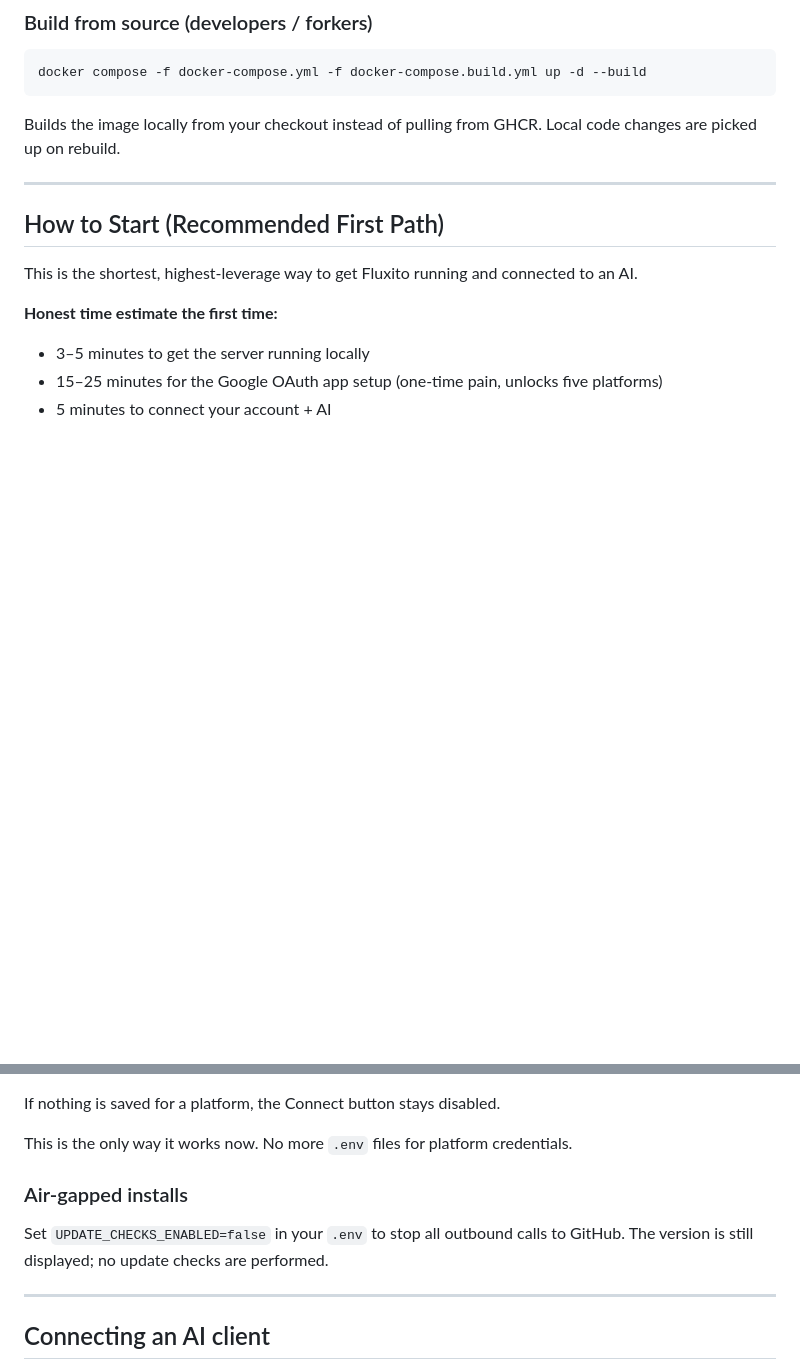
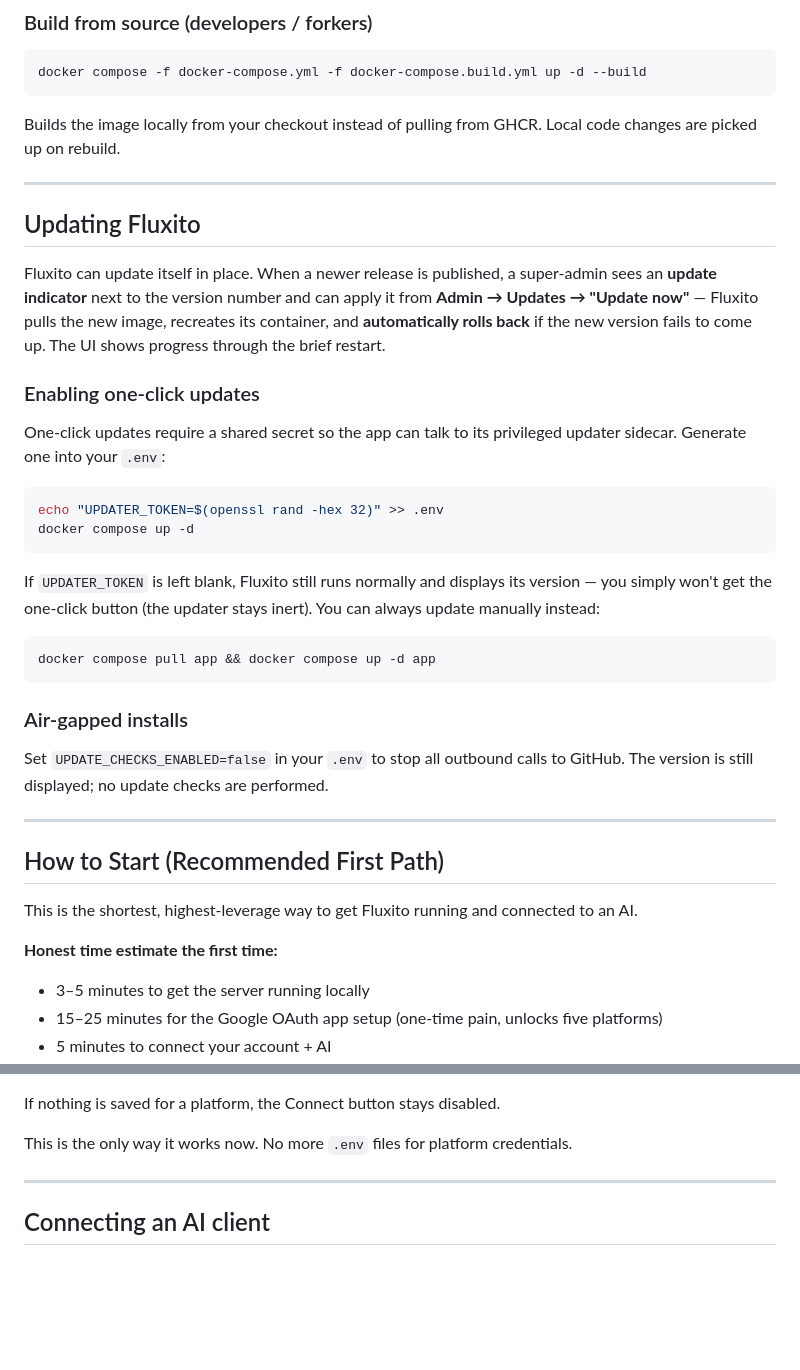
Before and after one commit to digitalXperiments/fluxito, a Markdown page: README.md, 2 parts joined by grey strips. GitHub-like rendering; blank space fills up the shorter version.

Commit message:
docs: add dedicated Updating Fluxito section (token setup, manual update, air-gapped)

````diff
--- a/README.md
+++ b/README.md
@@ -97,6 +97,39 @@ docker compose -f docker-compose.yml -f docker-compose.build.yml up -d --build
 
 Builds the image locally from your checkout instead of pulling from GHCR. Local
 code changes are picked up on rebuild.
+
+---
+
+## Updating Fluxito
+
+Fluxito can update itself in place. When a newer release is published, a super-admin
+sees an **update indicator** next to the version number and can apply it from
+**Admin → Updates → "Update now"** — Fluxito pulls the new image, recreates its
+container, and **automatically rolls back** if the new version fails to come up. The
+UI shows progress through the brief restart.
+
+### Enabling one-click updates
+
+One-click updates require a shared secret so the app can talk to its privileged
+updater sidecar. Generate one into your `.env`:
+
+```bash
+echo "UPDATER_TOKEN=$(openssl rand -hex 32)" >> .env
+docker compose up -d
+```
+
+If `UPDATER_TOKEN` is left blank, Fluxito still runs normally and displays its
+version — you simply won't get the one-click button (the updater stays inert). You
+can always update manually instead:
+
+```bash
+docker compose pull app && docker compose up -d app
+```
+
+### Air-gapped installs
+
+Set `UPDATE_CHECKS_ENABLED=false` in your `.env` to stop all outbound calls to
+GitHub. The version is still displayed; no update checks are performed.
 
 ---
 
@@ -287,11 +320,6 @@ Once saved, the "Connect" button for that platform becomes active at `/connect`.
 If nothing is saved for a platform, the Connect button stays disabled.
 
 This is the only way it works now. No more `.env` files for platform credentials.
-
-### Air-gapped installs
-
-Set `UPDATE_CHECKS_ENABLED=false` in your `.env` to stop all outbound calls to
-GitHub. The version is still displayed; no update checks are performed.
 
 ---
 
````
